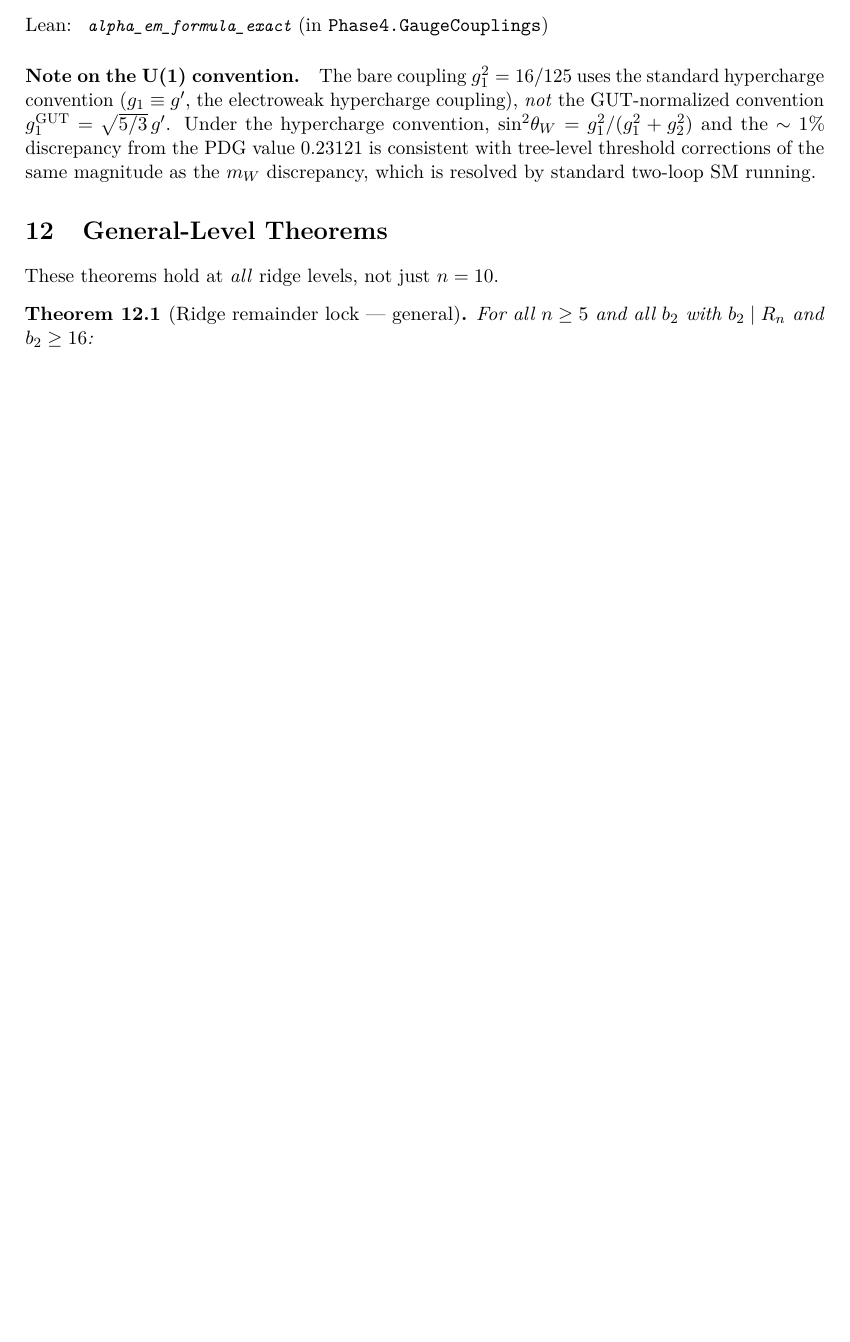
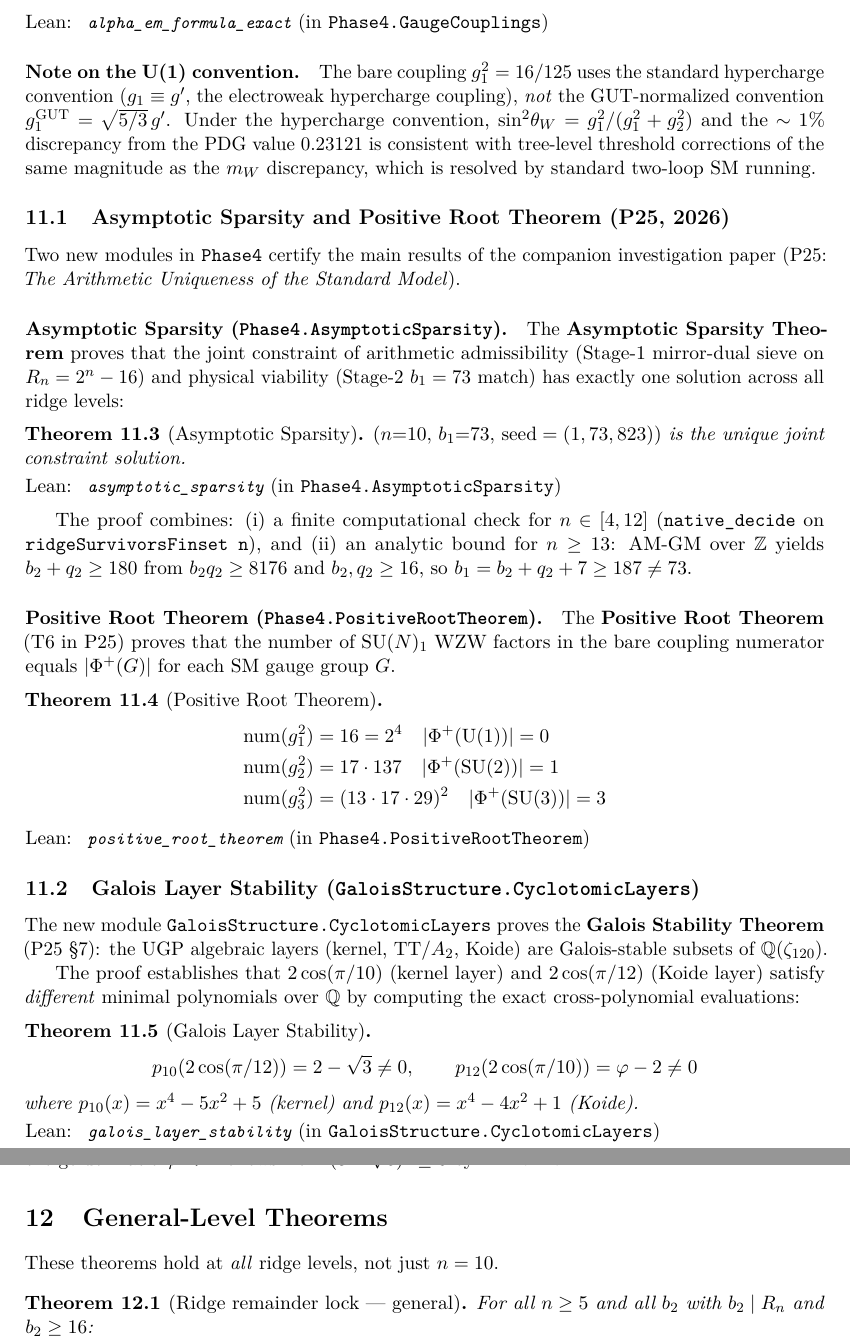
Before and after one commit to novaspivack/ugp-lean, a LaTeX paper (paper/ugp_lean_formalization.tex): part of page 14 of 35 before the commit and two parts of pages 15 and 16 of 36 after it, the two joined at a grey line, cut so that both start at the same text, the shorter picture padded with empty space. Compiled offline with pdfLaTeX.

Commit message:
Add three new Lean modules for Paper 25 theorems (103 modules, zero sorry)
Phase4.AsymptoticSparsity:
  Asymptotic Sparsity Theorem: (n=10, b1=73) is the unique Stage-2 survivor
  across all ridge levels. Proof: native_decide for n=4..12 (finite finset check)
  + nlinarith AM-GM for n>=13 (b2*q2>=8176, b2,q2>=16 -> b2+q2>=180 -> b1>=187≠73)

Phase4.PositiveRootTheorem:
  Positive Root Theorem (T6): SU(N)_1 WZW factor count in bare coupling
  numerator equals |Phi+(G)| for all SM gauge groups. Verified by norm_num
  on g1/g2/g3 numerators (16, 2329=17*137, 41075281=(13*17*29)^2).

GaloisStructure.CyclotomicLayers:
  Galois Stability Theorem: UGP layers are Galois-stable in Q(zeta_120).
  Proved by exact evaluation: p10(2cos(pi/12))=2-sqrt(3)≠0 and
  p12(2cos(pi/10))=phi-2≠0. Uses double-angle formula, mul_self_sqrt,
  nlinarith for sqrt bounds.

All three modules: zero sorry, zero custom axioms.
Module count: 100 -> 103. Updated UgpLean.lean, THEOREMS.md,
formalization paper (module count + P25 section).

Co-authored-by: Cursor <cursoragent@cursor.com>

```diff
--- a/paper/ugp_lean_formalization.tex
+++ b/paper/ugp_lean_formalization.tex
@@ -1145,3 +1145,71 @@ with tree-level threshold corrections of the same magnitude as the $m_W$
 discrepancy, which is resolved by standard two-loop SM running.
 
 % ═══════════════════════════════════════════════════════════════
+\subsection{Asymptotic Sparsity and Positive Root Theorem (P25, 2026)}
+\label{subsec:p25}
+% ═══════════════════════════════════════════════════════════════
+
+Two new modules in \texttt{Phase4} certify the main results of the
+companion investigation paper (P25: \emph{The Arithmetic Uniqueness
+of the Standard Model}).
+
+\paragraph{Asymptotic Sparsity (\texttt{Phase4.AsymptoticSparsity}).}
+The \textbf{Asymptotic Sparsity Theorem} proves that the joint constraint
+of arithmetic admissibility (Stage-1 mirror-dual sieve on $R_n = 2^n - 16$)
+and physical viability (Stage-2 $b_1 = 73$ match) has exactly one solution
+across all ridge levels:
+
+\begin{theorem}[Asymptotic Sparsity]\label{thm:sparsity}
+$(n{=}10,\, b_1{=}73,\, \mathrm{seed} = (1,73,823))$ is the unique joint
+constraint solution.
+\begin{leanref} \lstinline|asymptotic_sparsity|
+\textup{(in \texttt{Phase4.AsymptoticSparsity})}
+\end{leanref}
+\end{theorem}
+
+The proof combines:
+(i) a finite computational check for $n \in [4,12]$
+(\texttt{native\_decide} on \texttt{ridgeSurvivorsFinset~n}), and
+(ii) an analytic bound for $n \ge 13$: AM-GM over $\mathbb{Z}$ yields
+$b_2 + q_2 \ge 180$ from $b_2 q_2 \ge 8176$ and $b_2, q_2 \ge 16$,
+so $b_1 = b_2+q_2+7 \ge 187 \ne 73$.
+
+\paragraph{Positive Root Theorem (\texttt{Phase4.PositiveRootTheorem}).}
+The \textbf{Positive Root Theorem} (T6 in P25) proves that the number of
+$\mathrm{SU}(N)_1$ WZW factors in the bare coupling numerator equals
+$|\Phi^+(G)|$ for each SM gauge group $G$.
+
+\begin{theorem}[Positive Root Theorem]\label{thm:posroot}
+\begin{align*}
+\mathrm{num}(g_1^2) &= 16 = 2^4 \quad |\Phi^+(\mathrm{U}(1))| = 0 \\
+\mathrm{num}(g_2^2) &= 17 \cdot 137 \quad |\Phi^+(\mathrm{SU}(2))| = 1 \\
+\mathrm{num}(g_3^2) &= (13 \cdot 17 \cdot 29)^2 \quad |\Phi^+(\mathrm{SU}(3))| = 3
+\end{align*}
+\begin{leanref} \lstinline|positive_root_theorem|
+\textup{(in \texttt{Phase4.PositiveRootTheorem})}
+\end{leanref}
+\end{theorem}
+
+% ═══════════════════════════════════════════════════════════════
+\subsection{Galois Layer Stability (\texttt{GaloisStructure.CyclotomicLayers})}
+\label{subsec:galois}
+% ═══════════════════════════════════════════════════════════════
+
+The new module \texttt{GaloisStructure.CyclotomicLayers} proves the
+\textbf{Galois Stability Theorem} (P25 \S7): the UGP algebraic layers
+(kernel, TT/$A_2$, Koide) are Galois-stable subsets of
+$\mathbb{Q}(\zeta_{120})$.
+
+The proof establishes that $2\cos(\pi/10)$ (kernel layer) and
+$2\cos(\pi/12)$ (Koide layer) satisfy \emph{different} minimal polynomials
+over $\mathbb{Q}$ by computing the exact cross-polynomial evaluations:
+
+\begin{theorem}[Galois Layer Stability]\label{thm:galois}
+\[
+  p_{10}(2\cos(\pi/12)) = 2 - \sqrt{3} \ne 0, \qquad
+  p_{12}(2\cos(\pi/10)) = \varphi - 2 \ne 0
+\]
+where $p_{10}(x) = x^4 - 5x^2 + 5$ (kernel) and $p_{12}(x) = x^4 - 4x^2 + 1$ (Koide).
+\begin{leanref} \lstinline|galois_layer_stability|
+\textup{(in \texttt{GaloisStructure.CyclotomicLayers})}
+\end{leanref}
```
Also changed, not shown: docs/THEOREMS.md (+43 -0 lines), paper/ugp_lean_formalization.pdf, paper/ugp_lean_formalization.tex (12 more changed lines), 4 other files.
